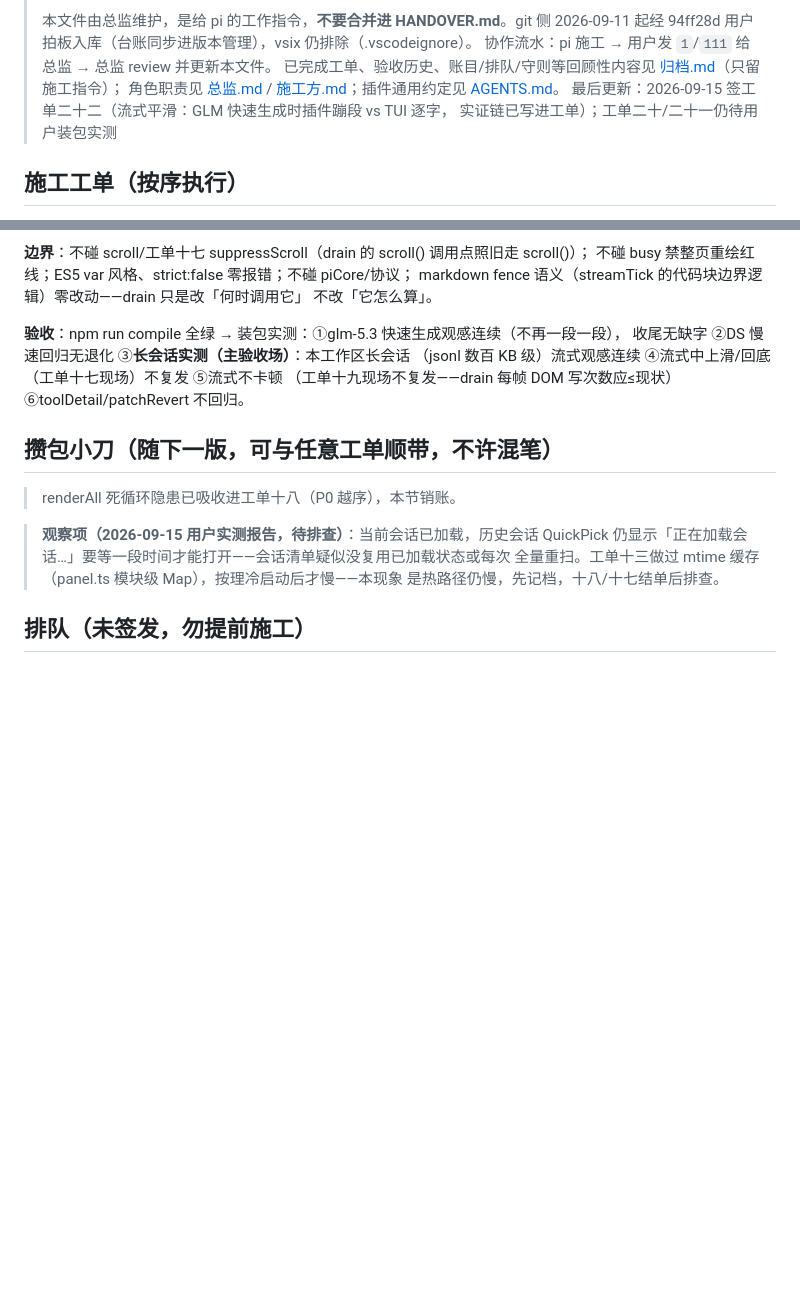
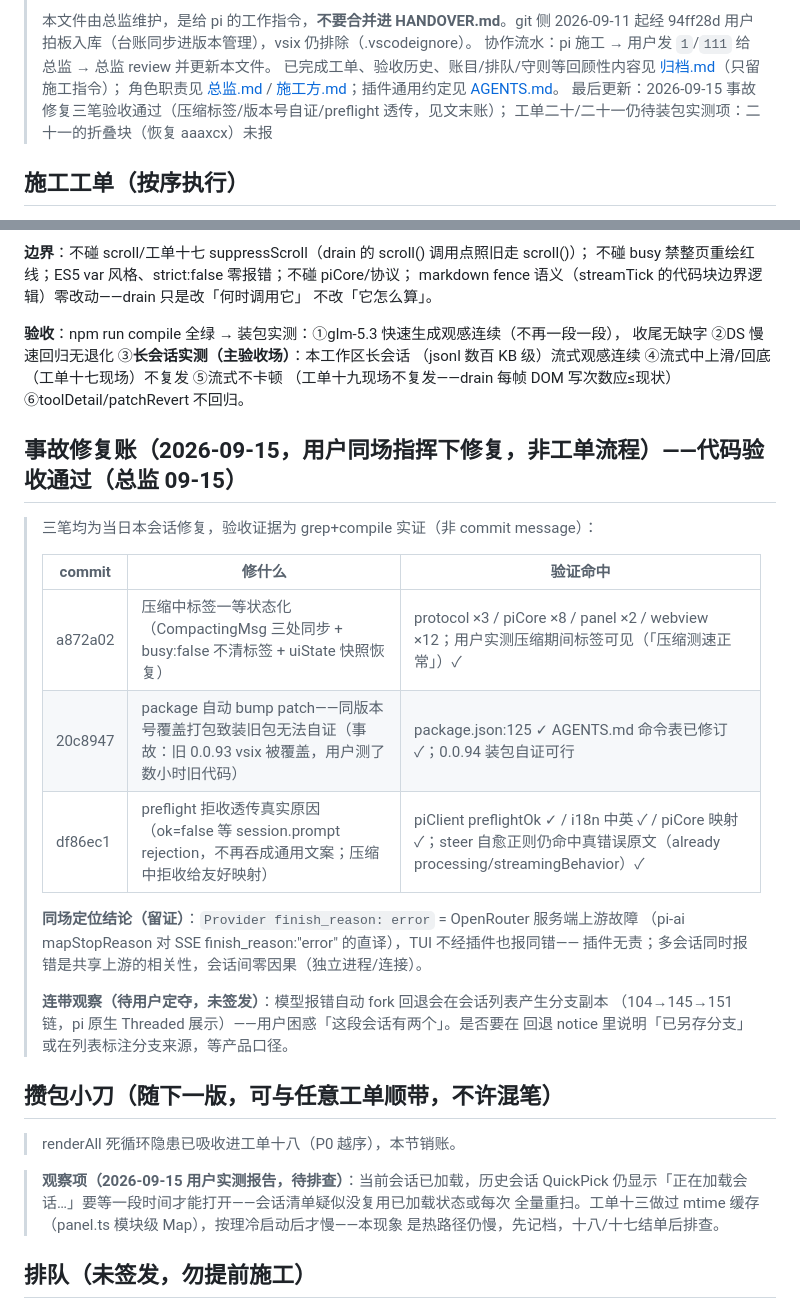
Before and after one commit to HummerBor/Pi-For-VS-code, a Markdown page: DIRECTOR.md, 2 parts joined by grey strips. Drawn GitHub-style; blank space fills up the shorter version.

Commit message:
docs: 验收循环——事故修复三笔验收通过（a872a02/20c8947/df86ec1），finish_reason 定位留证

```diff
--- a/DIRECTOR.md
+++ b/DIRECTOR.md
@@ -25,8 +25,8 @@
 > 协作流水：pi 施工 → 用户发 `1`/`111` 给总监 → 总监 review 并更新本文件。
 > 已完成工单、验收历史、账目/排队/守则等回顾性内容见 [归档.md](归档.md)（只留施工指令）；
 > 角色职责见 [总监.md](总监.md) / [施工方.md](施工方.md)；插件通用约定见 [AGENTS.md](AGENTS.md)。
-> 最后更新：2026-09-15 签工单二十二（流式平滑：GLM 快速生成时插件蹦段 vs TUI 逐字，
-> 实证链已写进工单）；工单二十/二十一仍待用户装包实测
+> 最后更新：2026-09-15 事故修复三笔验收通过（压缩标签/版本号自证/preflight 透传，见文末账）；
+> 工单二十/二十一仍待装包实测项：二十一的折叠块（恢复 aaaxcx）未报
 
 ## 施工工单（按序执行）
 
@@ -163,6 +163,24 @@ markdown fence 语义（streamTick 的代码块边界逻辑）零改动——dra
 （jsonl 数百 KB 级）流式观感连续 ④流式中上滑/回底（工单十七现场）不复发 ⑤流式不卡顿
 （工单十九现场不复发——drain 每帧 DOM 写次数应≤现状）⑥toolDetail/patchRevert 不回归。
 
+## 事故修复账（2026-09-15，用户同场指挥下修复，非工单流程）——代码验收通过（总监 09-15）
+
+> 三笔均为当日本会话修复，验收证据为 grep+compile 实证（非 commit message）：
+>
+> | commit | 修什么 | 验证命中 |
+> | --- | --- | --- |
+> | a872a02 | 压缩中标签一等状态化（CompactingMsg 三处同步 + busy:false 不清标签 + uiState 快照恢复） | protocol ×3 / piCore ×8 / panel ×2 / webview ×12；用户实测压缩期间标签可见（「压缩测速正常」）✓ |
+> | 20c8947 | package 自动 bump patch——同版本号覆盖打包致装旧包无法自证（事故：旧 0.0.93 vsix 被覆盖，用户测了数小时旧代码） | package.json:125 ✓ AGENTS.md 命令表已修订 ✓；0.0.94 装包自证可行 |
+> | df86ec1 | preflight 拒收透传真实原因（ok=false 等 session.prompt rejection，不再吞成通用文案；压缩中拒收给友好映射） | piClient preflightOk ✓ / i18n 中英 ✓ / piCore 映射 ✓；steer 自愈正则仍命中真错误原文（already processing/streamingBehavior）✓ |
+>
+> **同场定位结论（留证）**：`Provider finish_reason: error` = OpenRouter 服务端上游故障
+> （pi-ai mapStopReason 对 SSE finish_reason:"error" 的直译），TUI 不经插件也报同错——
+> 插件无责；多会话同时报错是共享上游的相关性，会话间零因果（独立进程/连接）。
+>
+> **连带观察（待用户定夺，未签发）**：模型报错自动 fork 回退会在会话列表产生分支副本
+> （104→145→151 链，pi 原生 Threaded 展示）——用户困惑「这段会话有两个」。是否要在
+> 回退 notice 里说明「已另存分支」或在列表标注分支来源，等产品口径。
+
 ## 攒包小刀（随下一版，可与任意工单顺带，不许混笔）
 
 > renderAll 死循环隐患已吸收进工单十八（P0 越序），本节销账。
```
